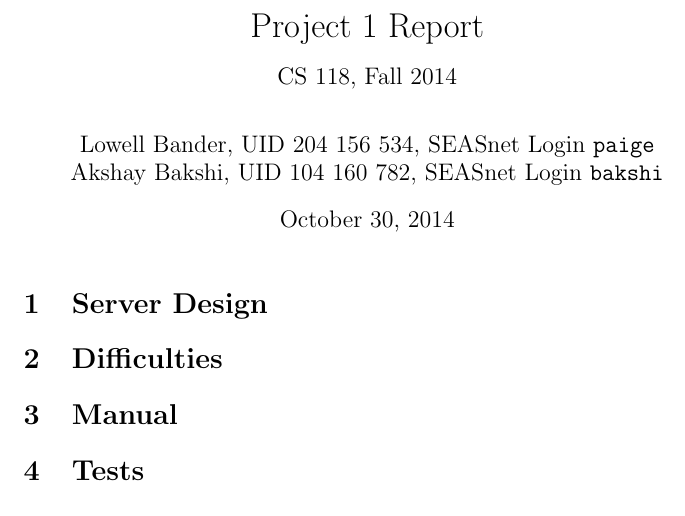
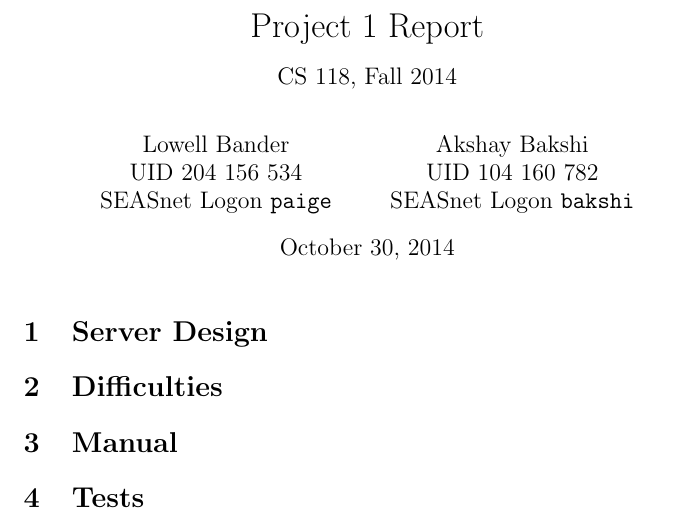
Before and after one commit to lowellbander/CS118, a LaTeX document (project1_204156534/report.tex): part of the page, cut so that both start at the same text. Compiled offline with pdfLaTeX.

Commit message:
prettier

```diff
--- a/project1_204156534/report.tex
+++ b/project1_204156534/report.tex
@@ -11,8 +11,8 @@
 \begin{document}
 \title{Project 1 Report}
 \subtitle{CS 118, Fall 2014}
-\author{Lowell Bander, UID 204 156 534, SEASnet Login \texttt{paige} \\
-Akshay Bakshi, UID 104 160 782, SEASnet Login \texttt{bakshi}}
+\author{Lowell Bander\\ UID 204 156 534\\ SEASnet Logon \texttt{paige} \and
+Akshay Bakshi\\ UID 104 160 782\\ SEASnet Logon \texttt{bakshi}}
 \maketitle
 \section{Server Design}
 \section{Difficulties}
```
